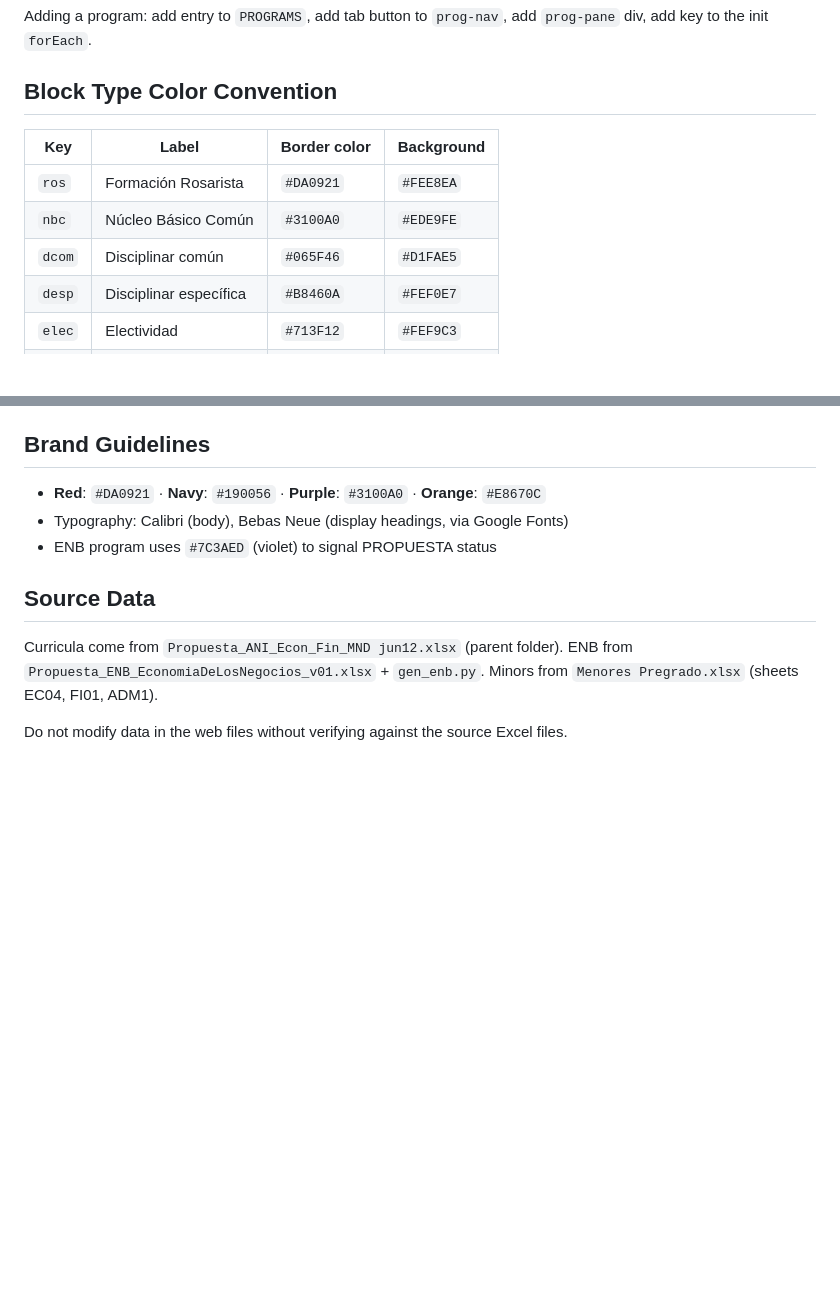
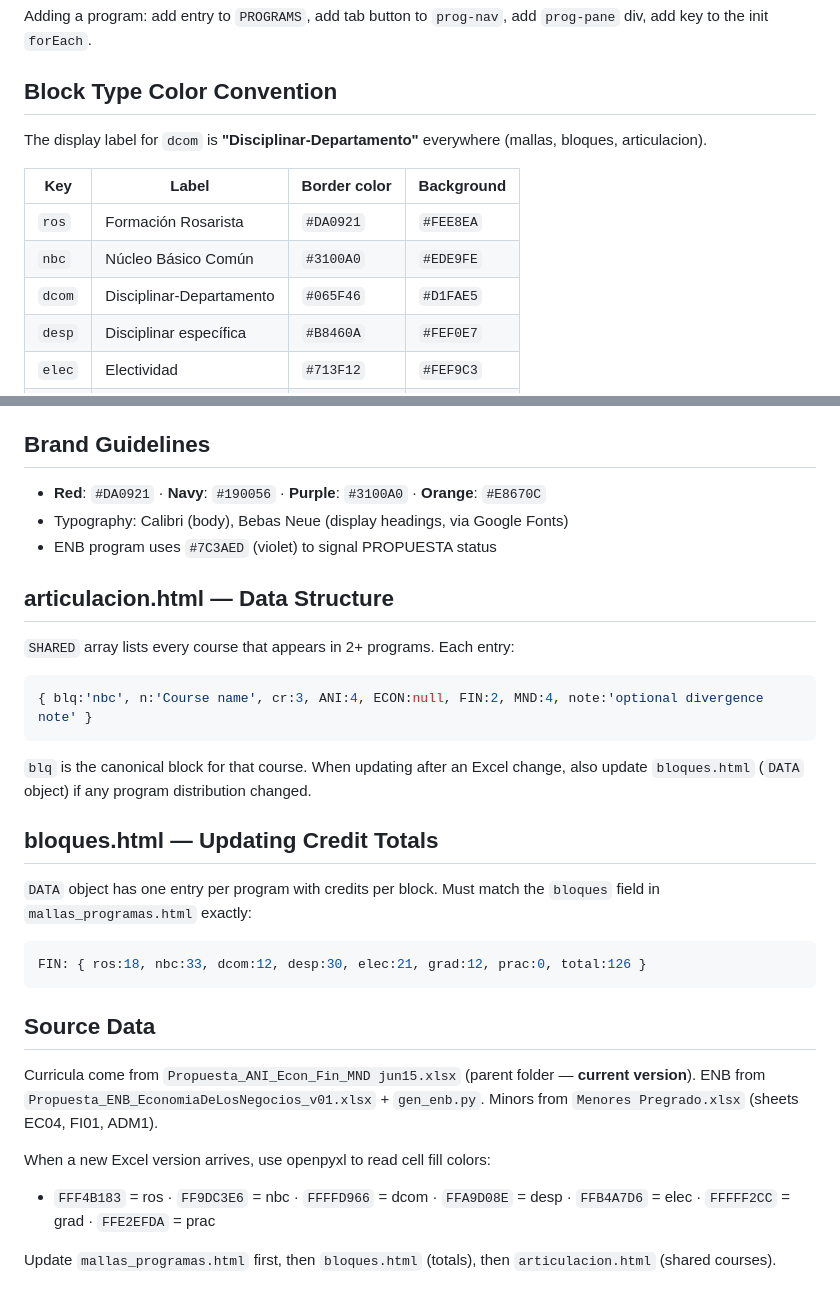
Before and after one commit to garciasuaza/mallas-curriculares-ur, a Markdown page: CLAUDE.md, 2 parts joined by grey strips. Rendered like a GitHub page; blank space fills up the shorter version.

Commit message:
Update CLAUDE.md: jun15 source, dcom label, articulacion/bloques update pattern

````diff
--- a/CLAUDE.md
+++ b/CLAUDE.md
@@ -60,11 +60,13 @@ Adding a program: add entry to `PROGRAMS`, add tab button to `prog-nav`, add `pr
 
 ## Block Type Color Convention
 
+The display label for `dcom` is **"Disciplinar-Departamento"** everywhere (mallas, bloques, articulacion).
+
 | Key | Label | Border color | Background |
 |-----|-------|-------------|------------|
 | `ros` | Formación Rosarista | `#DA0921` | `#FEE8EA` |
 | `nbc` | Núcleo Básico Común | `#3100A0` | `#EDE9FE` |
-| `dcom` | Disciplinar común | `#065F46` | `#D1FAE5` |
+| `dcom` | Disciplinar-Departamento | `#065F46` | `#D1FAE5` |
 | `desp` | Disciplinar específica | `#B8460A` | `#FEF0E7` |
 | `elec` | Electividad | `#713F12` | `#FEF9C3` |
 | `grad` | Opción de grado | `#0C4A6E` | `#E0F2FE` |
@@ -84,8 +86,26 @@ Call `renderPool(array, 'pool-{id}')` on init. The "coming soon" placeholder pan
 - Typography: Calibri (body), Bebas Neue (display headings, via Google Fonts)
 - ENB program uses `#7C3AED` (violet) to signal PROPUESTA status
 
+## articulacion.html — Data Structure
+
+`SHARED` array lists every course that appears in 2+ programs. Each entry:
+```js
+{ blq:'nbc', n:'Course name', cr:3, ANI:4, ECON:null, FIN:2, MND:4, note:'optional divergence note' }
+```
+`blq` is the canonical block for that course. When updating after an Excel change, also update `bloques.html` (`DATA` object) if any program distribution changed.
+
+## bloques.html — Updating Credit Totals
+
+`DATA` object has one entry per program with credits per block. Must match the `bloques` field in `mallas_programas.html` exactly:
+```js
+FIN: { ros:18, nbc:33, dcom:12, desp:30, elec:21, grad:12, prac:0, total:126 }
+```
+
 ## Source Data
 
-Curricula come from `Propuesta_ANI_Econ_Fin_MND jun12.xlsx` (parent folder). ENB from `Propuesta_ENB_EconomiaDeLosNegocios_v01.xlsx` + `gen_enb.py`. Minors from `Menores Pregrado.xlsx` (sheets EC04, FI01, ADM1).
+Curricula come from `Propuesta_ANI_Econ_Fin_MND jun15.xlsx` (parent folder — **current version**). ENB from `Propuesta_ENB_EconomiaDeLosNegocios_v01.xlsx` + `gen_enb.py`. Minors from `Menores Pregrado.xlsx` (sheets EC04, FI01, ADM1).
 
-Do not modify data in the web files without verifying against the source Excel files.
+When a new Excel version arrives, use openpyxl to read cell fill colors:
+- `FFF4B183` = ros · `FF9DC3E6` = nbc · `FFFFD966` = dcom · `FFA9D08E` = desp · `FFB4A7D6` = elec · `FFFFF2CC` = grad · `FFE2EFDA` = prac
+
+Update `mallas_programas.html` first, then `bloques.html` (totals), then `articulacion.html` (shared courses).
````
